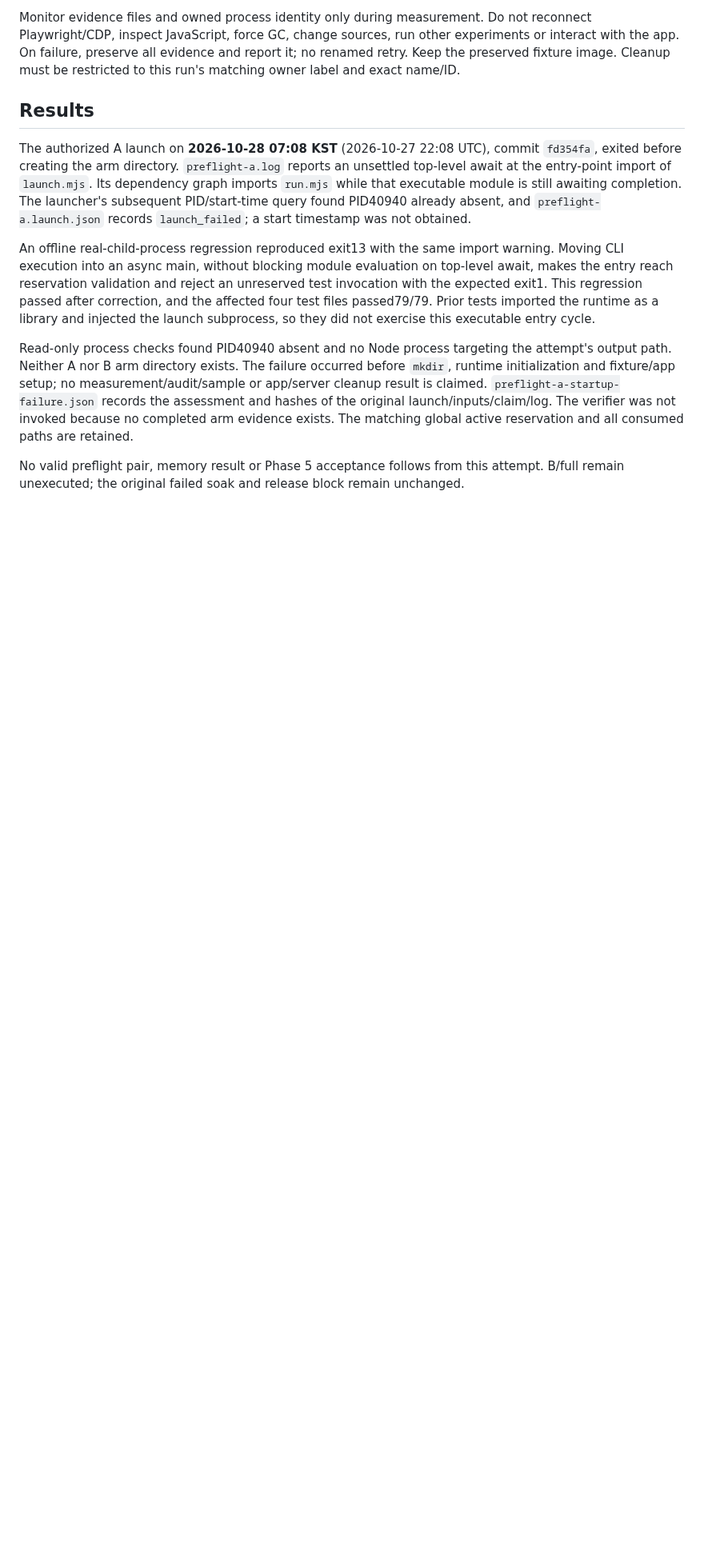
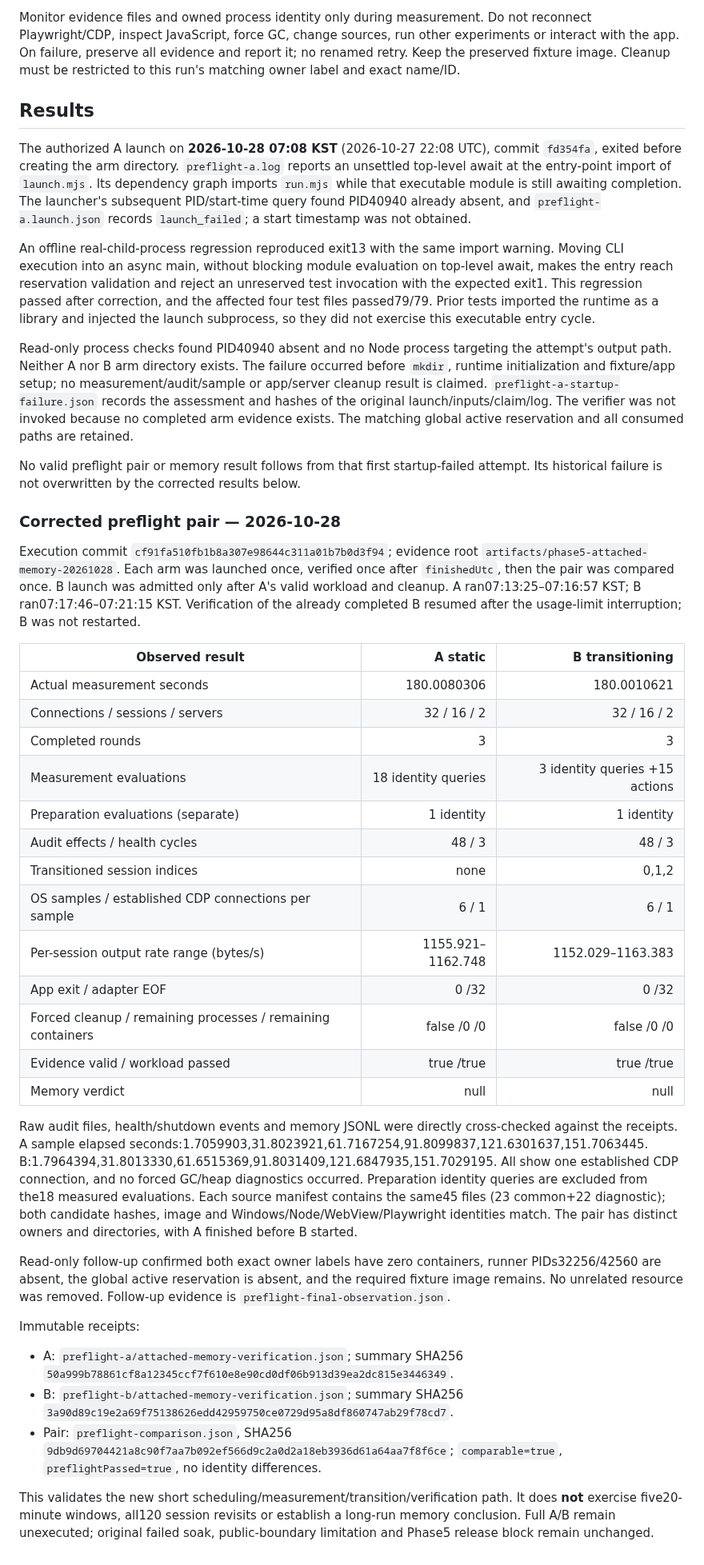
Before and after one commit to bnbnac/baton, a Markdown page: docs/testing/rust-attached-memory-comparison.md, the part around one of its changes. Shown at 80% size. Rendered like a GitHub page; blank space fills up the shorter version.

Commit message:
docs: record verified attached memory preflight pair

```diff
--- a/docs/testing/rust-attached-memory-comparison.md
+++ b/docs/testing/rust-attached-memory-comparison.md
@@ -104,4 +106,36 @@ An offline real-child-process regression reproduced exit13 with the same import
 
 Read-only process checks found PID40940 absent and no Node process targeting the attempt's output path. Neither A nor B arm directory exists. The failure occurred before `mkdir`, runtime initialization and fixture/app setup; no measurement/audit/sample or app/server cleanup result is claimed. `preflight-a-startup-failure.json` records the assessment and hashes of the original launch/inputs/claim/log. The verifier was not invoked because no completed arm evidence exists. The matching global active reservation and all consumed paths are retained.
 
-No valid preflight pair, memory result or Phase 5 acceptance follows from this attempt. B/full remain unexecuted; the original failed soak and release block remain unchanged.
+No valid preflight pair or memory result follows from that first startup-failed attempt. Its historical failure is not overwritten by the corrected results below.
+
+### Corrected preflight pair — 2026-10-28
+
+Execution commit `cf91fa510fb1b8a307e98644c311a01b7b0d3f94`; evidence root `artifacts/phase5-attached-memory-20261028`. Each arm was launched once, verified once after `finishedUtc`, then the pair was compared once. B launch was admitted only after A's valid workload and cleanup. A ran07:13:25–07:16:57 KST; B ran07:17:46–07:21:15 KST. Verification of the already completed B resumed after the usage-limit interruption; B was not restarted.
+
+| Observed result | A static | B transitioning |
+|---|---:|---:|
+| Actual measurement seconds | 180.0080306 | 180.0010621 |
+| Connections / sessions / servers | 32 / 16 / 2 | 32 / 16 / 2 |
+| Completed rounds | 3 | 3 |
+| Measurement evaluations | 18 identity queries | 3 identity queries +15 actions |
+| Preparation evaluations (separate) | 1 identity | 1 identity |
+| Audit effects / health cycles | 48 / 3 | 48 / 3 |
+| Transitioned session indices | none | 0,1,2 |
+| OS samples / established CDP connections per sample | 6 / 1 | 6 / 1 |
+| Per-session output rate range (bytes/s) | 1155.921–1162.748 | 1152.029–1163.383 |
+| App exit / adapter EOF | 0 /32 | 0 /32 |
+| Forced cleanup / remaining processes / remaining containers | false /0 /0 | false /0 /0 |
+| Evidence valid / workload passed | true /true | true /true |
+| Memory verdict | null | null |
+
+Raw audit files, health/shutdown events and memory JSONL were directly cross-checked against the receipts. A sample elapsed seconds:1.7059903,31.8023921,61.7167254,91.8099837,121.6301637,151.7063445. B:1.7964394,31.8013330,61.6515369,91.8031409,121.6847935,151.7029195. All show one established CDP connection, and no forced GC/heap diagnostics occurred. Preparation identity queries are excluded from the18 measured evaluations. Each source manifest contains the same45 files (23 common+22 diagnostic); both candidate hashes, image and Windows/Node/WebView/Playwright identities match. The pair has distinct owners and directories, with A finished before B started.
+
+Read-only follow-up confirmed both exact owner labels have zero containers, runner PIDs32256/42560 are absent, the global active reservation is absent, and the required fixture image remains. No unrelated resource was removed. Follow-up evidence is `preflight-final-observation.json`.
+
+Immutable receipts:
+
+- A: `preflight-a/attached-memory-verification.json`; summary SHA256 `50a999b78861cf8a12345ccf7f610e8e90cd0df06b913d39ea2dc815e3446349`.
+- B: `preflight-b/attached-memory-verification.json`; summary SHA256 `3a90d89c19e2a69f75138626edd42959750ce0729d95a8df860747ab29f78cd7`.
+- Pair: `preflight-comparison.json`, SHA256 `9db9d69704421a8c90f7aa7b092ef566d9c2a0d2a18eb3936d61a64aa7f8f6ce`; `comparable=true`, `preflightPassed=true`, no identity differences.
+
+This validates the new short scheduling/measurement/transition/verification path. It does **not** exercise five20-minute windows, all120 session revisits or establish a long-run memory conclusion. Full A/B remain unexecuted; original failed soak, public-boundary limitation and Phase5 release block remain unchanged.
```
Also changed, not shown: other parts of docs/testing/rust-attached-memory-comparison.md (+8 -6 lines), docs/testing/rust-phase-5-memory-investigation.md (+6 -0 lines), 1 other file.
